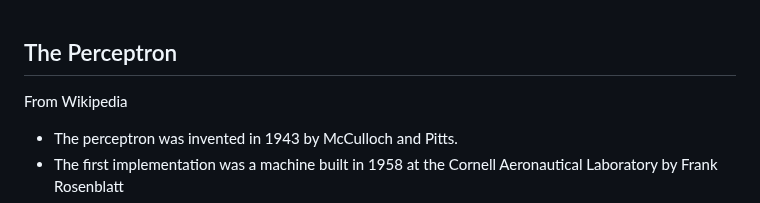
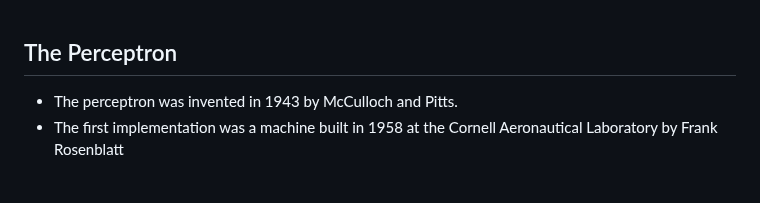
Before and after one commit to rcalix1/MachineLearningFoundations, a Markdown page: NeuralNets/perceptron/README.md, the part around the change. Drawn GitHub-style; blank space fills up the shorter version.

```diff
--- a/NeuralNets/perceptron/README.md
+++ b/NeuralNets/perceptron/README.md
@@ -1,6 +1,6 @@
 ## The Perceptron
 
-From Wikipedia
+
 
 * The perceptron was invented in 1943 by McCulloch and Pitts.
 *  The first implementation was a machine built in 1958 at the Cornell Aeronautical Laboratory by Frank Rosenblatt
```
